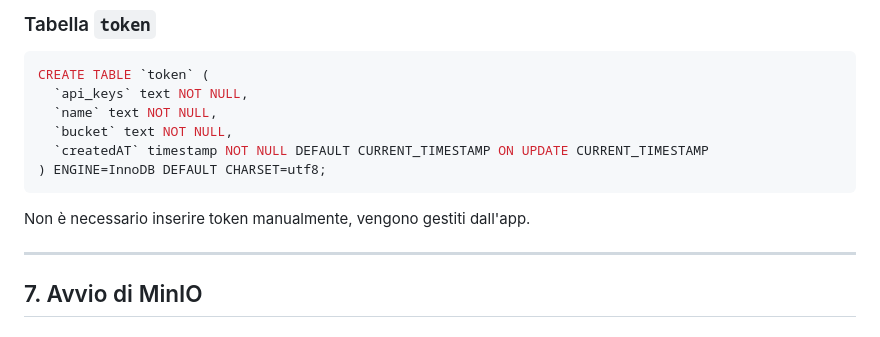
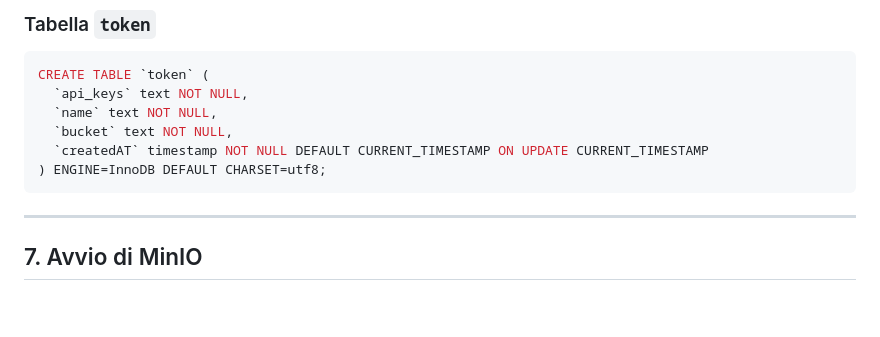
Before and after one commit to lenoxlucgl-netizen/resize-images, a Markdown page: GUIDA-SERVER.md, the part around the change. Drawn GitHub-style; blank space fills up the shorter version.

Commit message:
Guida-Server

````diff
--- a/GUIDA-SERVER.md
+++ b/GUIDA-SERVER.md
@@ -124,8 +124,6 @@ CREATE TABLE `token` (
   `createdAT` timestamp NOT NULL DEFAULT CURRENT_TIMESTAMP ON UPDATE CURRENT_TIMESTAMP
 ) ENGINE=InnoDB DEFAULT CHARSET=utf8;
 ```
-
-Non è necessario inserire token manualmente, vengono gestiti dall'app.
 
 ---
 
````
